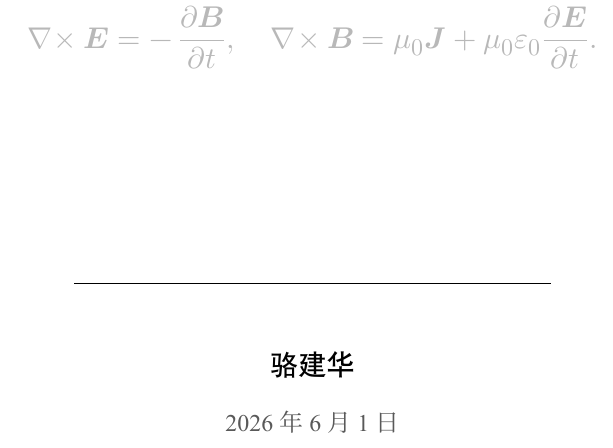
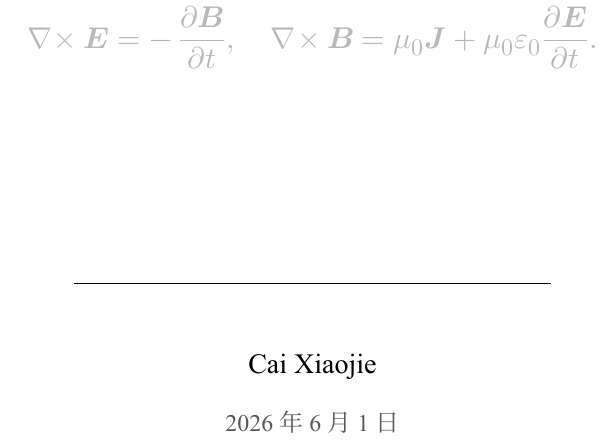
Before and after one commit to XiaoJie125521/electrodynamics, a LaTeX book (电动力学.tex): part of page 1 of 93, cut so that both start at the same text. The pictures show the PDF file 电动力学.pdf that the author committed with the source.

Commit message:
Update notes

```diff
--- a/电动力学.tex
+++ b/电动力学.tex
@@ -2,7 +2,7 @@
 \everymath{\displaystyle}
 \title{电动力学讲义}
 \subtitle{Electrodynamics}
-\author{骆建华}
+\author{Cai Xiaojie}
 \date{\today}
 
 \begin{document}
```
Also changed, not shown: 电动力学.pdf.
